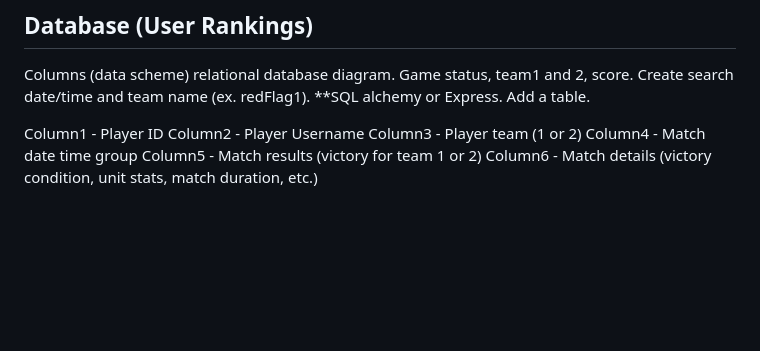
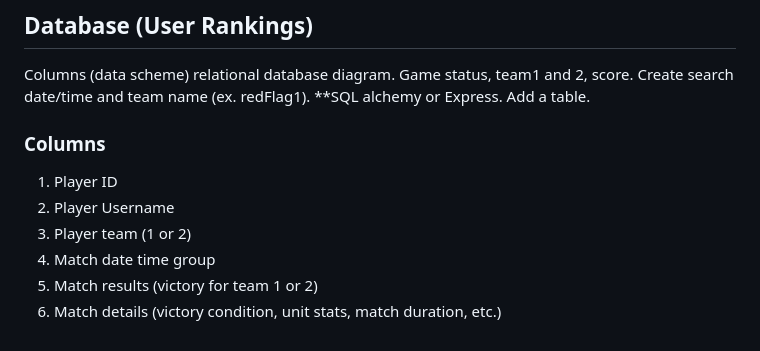
Before and after one commit to mcogbill/Capstone-Project, a Markdown page: README.md, the part around the change. GitHub-like rendering; blank space fills up the shorter version.

```diff
--- a/README.md
+++ b/README.md
@@ -59,9 +59,11 @@
 
 Columns (data scheme) relational database diagram. Game status, team1 and 2, score. Create search date/time and team name (ex. redFlag1). **SQL alchemy or Express. Add a table.
 
-Column1 - Player ID
-Column2 - Player Username
-Column3 - Player team (1 or 2)
-Column4 - Match date time group
-Column5 - Match results (victory for team 1 or 2)
-Column6 - Match details (victory condition, unit stats, match duration, etc.)
+### Columns
+
+1. Player ID
+2. Player Username
+3. Player team (1 or 2)
+4. Match date time group
+5. Match results (victory for team 1 or 2)
+6. Match details (victory condition, unit stats, match duration, etc.)
```
